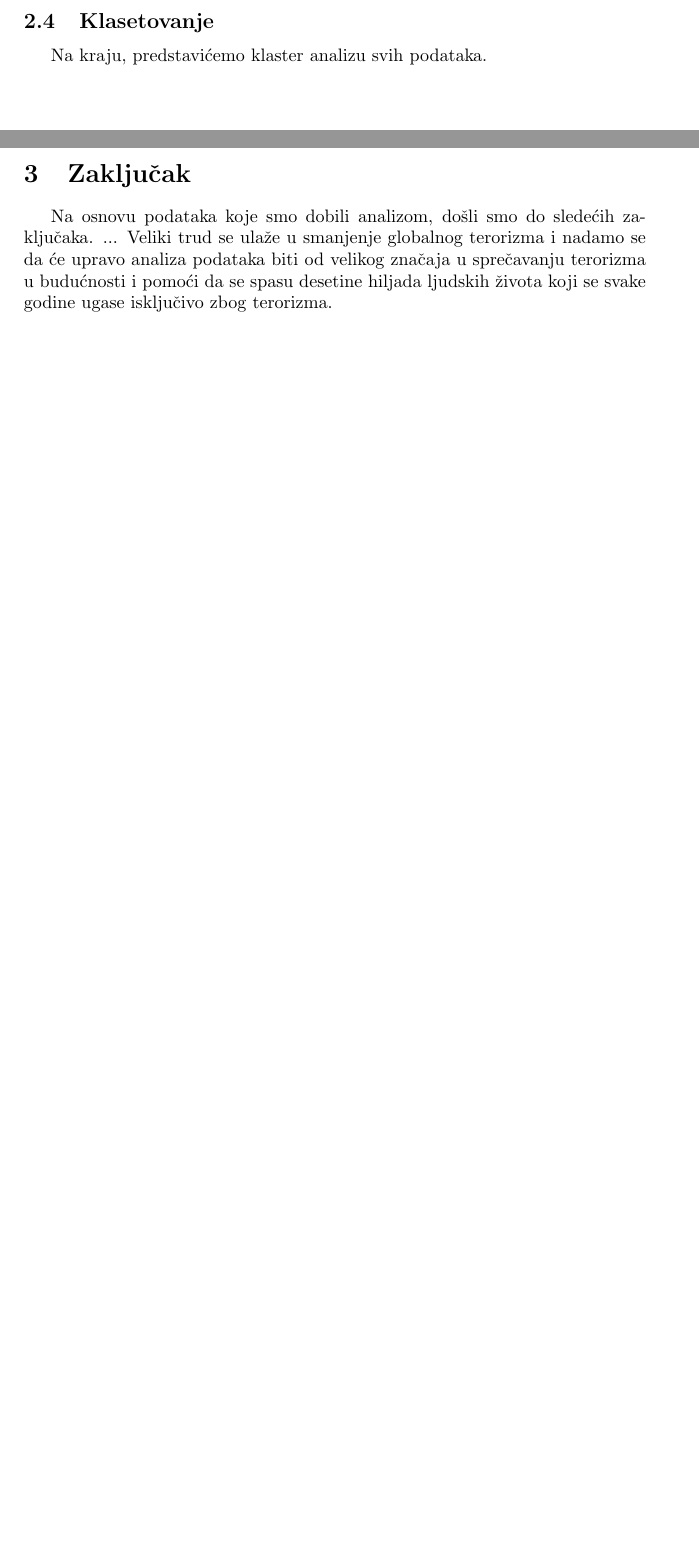
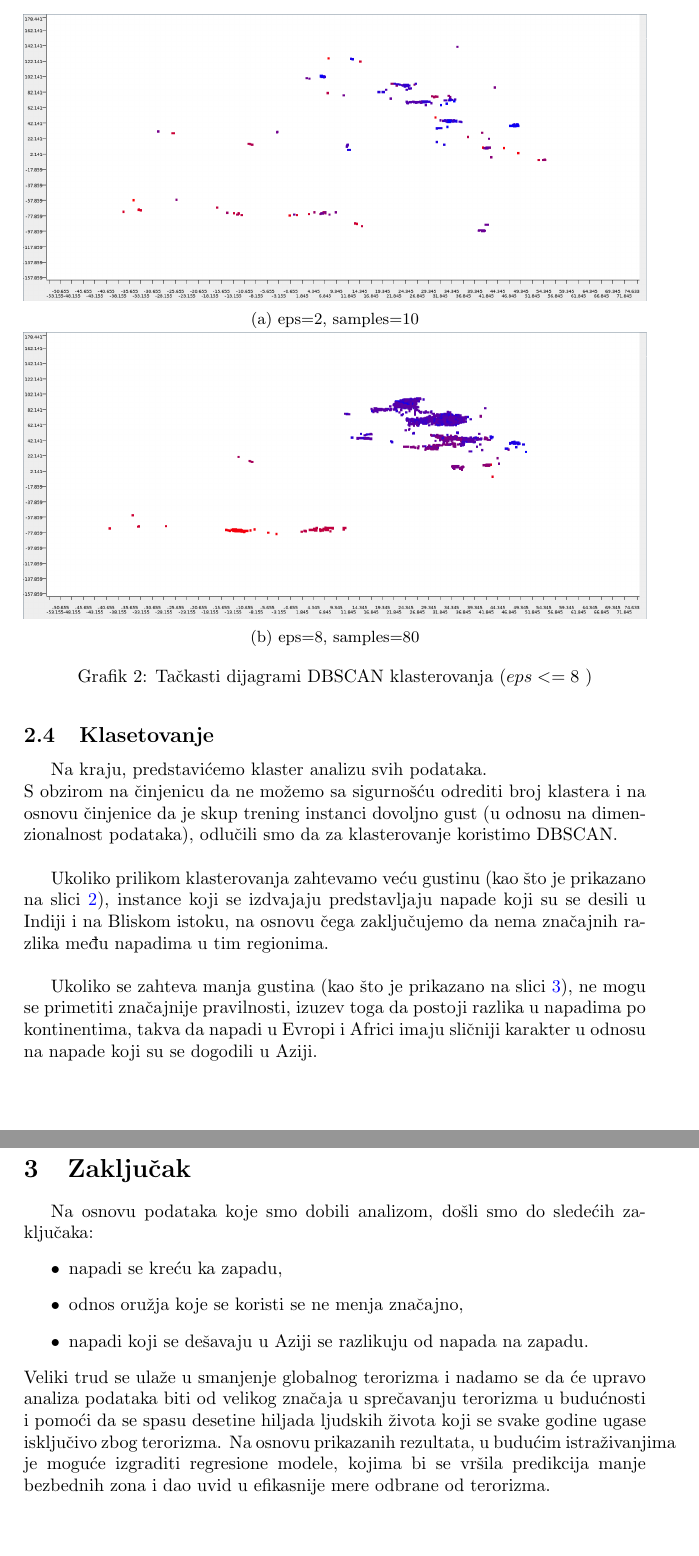
Before and after one commit to ShashwatVv/GlobalTerrorismDatabaseAnalysis, a LaTeX document (paper/GTDA_Stankovic_Stegic.tex): two parts of pages 6 and 7 of 7 before the commit and two parts of pages 6 and 8 of 8 after it, joined at a grey line, cut at the place of the change, the shorter picture padded with empty space. The pictures show the PDF file paper/GTDA_Stankovic_Stegic.pdf that the author committed with the source.

Commit message:
Added conclusion.

```diff
--- a/paper/GTDA_Stankovic_Stegic.tex
+++ b/paper/GTDA_Stankovic_Stegic.tex
@@ -114,10 +113,19 @@ Za svaki period hoćemo da prikažemo sumarnu statistiku zastupljenosti vrste or
 
 \subsection{Klasetovanje}
 
-Na kraju, predstavićemo klaster analizu svih podataka.
-\begin{figure}[h!]
+Na kraju, predstavićemo klaster analizu svih podataka.\\
+S obzirom na činjenicu da ne možemo sa sigurnošću odrediti broj klastera i na osnovu činjenice da je skup trening instanci dovoljno gust (u odnosu na dimenzionalnost podataka), odlučili smo da za klasterovanje koristimo DBSCAN.	\\
+
+Ukoliko prilikom klasterovanja zahtevamo veću gustinu (kao što je prikazano na slici \ref{fig:epsmanje}), instance koji se izdvajaju predstavljaju napade koji su se desili u Indiji i na Bliskom istoku, na osnovu čega zaključujemo da nema značajnih razlika među napadima u tim regionima. \\
+
+Ukoliko se zahteva manja gustina (kao što je prikazano na slici \ref{fig:epsvece}), ne mogu se primetiti značajnije pravilnosti, izuzev toga da postoji razlika u napadima po kontinentima, takva da napadi u Evropi i Africi imaju sličniji karakter u odnosu na napade koji su se dogodili u Aziji.\\
+
+\begin{figure}
 \centering
-\begin{subfigure}[a]{0.4\textwidth}
-	\includegraphics[width=\textwidth]{zastupljenost.png}
-	\caption{Prva}
+\begin{subfigure}[h!]{\textwidth}
+	\includegraphics[width=\textwidth]{02_010.png}
+	\caption{eps=2, samples=10}
 \end{subfigure}
+\begin{subfigure}[h!]{\textwidth}
+	\includegraphics[width=\textwidth]{08_080.png}
+	\caption{eps=8, samples=80}
@@ -127 +132,9 @@ Na kraju, predstavićemo klaster analizu svih podataka.
 \end{subfigure}
+\caption{Tačkasti dijagrami DBSCAN klasterovanja ($eps <= 8$ )}
+\label{fig:epsmanje}
+\end{figure}
+
+\begin{figure}
+\centering
+\begin{subfigure}[h!]{\textwidth}
+	\includegraphics[width=\textwidth]{09_080.png}
@@ -131 +142,4 @@ Na kraju, predstavićemo klaster analizu svih podataka.
 \end{subfigure}
+\begin{subfigure}[h!]{\textwidth}
+	\includegraphics[width=\textwidth]{15_200.png}
+	\caption{eps=15, samples=200}
@@ -135,14 +146,9 @@ Na kraju, predstavićemo klaster analizu svih podataka.
 \end{subfigure}
-\caption{Tačkasti dijagrami DBSCAN klasterovanja}
+\caption{Tačkasti dijagrami DBSCAN klasterovanja ($eps > 8$ )}
+\label{fig:epsvece}
 \end{figure}
 
 
 \newpage
 \section{Zaključak}
 \label{sec:zakljucak}
-Na osnovu podataka koje smo dobili analizom, došli smo do sledećih zaključaka.
-...
-Veliki trud se ulaže u smanjenje globalnog terorizma i nadamo se da će upravo analiza podataka biti od velikog značaja u sprečavanju terorizma u budućnosti i pomoći da se spasu desetine hiljada ljudskih života koji se svake godine ugase isključivo zbog terorizma.
-
-\addcontentsline{toc}{section}{Literatura}
-\appendix
@@ -152,2 +156,8 @@ Veliki trud se ulaže u smanjenje globalnog terorizma i nadamo se da će upravo
+\begin{itemize}
+	\item napadi se kreću ka zapadu,
+	\item odnos oružja koje se koristi se ne menja značajno,
+	\item napadi koji se dešavaju u Aziji se razlikuju od napada na zapadu.
+\end{itemize}
+Veliki trud se ulaže u smanjenje globalnog terorizma i nadamo se da će upravo analiza podataka biti od velikog značaja u sprečavanju terorizma u budućnosti i pomoći da se spasu desetine hiljada ljudskih života koji se svake godine ugase isključivo zbog terorizma. Na osnovu prikazanih rezultata, u budućim istraživanjima je moguće izgraditi regresione modele, kojima bi se vršila predikcija manje bezbednih zona i dao uvid u efikasnije mere odbrane od terorizma.
 
 \end{document}
```
Also changed, not shown: paper/GTDA_Stankovic_Stegic.pdf, paper/GTDA_Stankovic_Stegic.tex (15 more changed lines).
